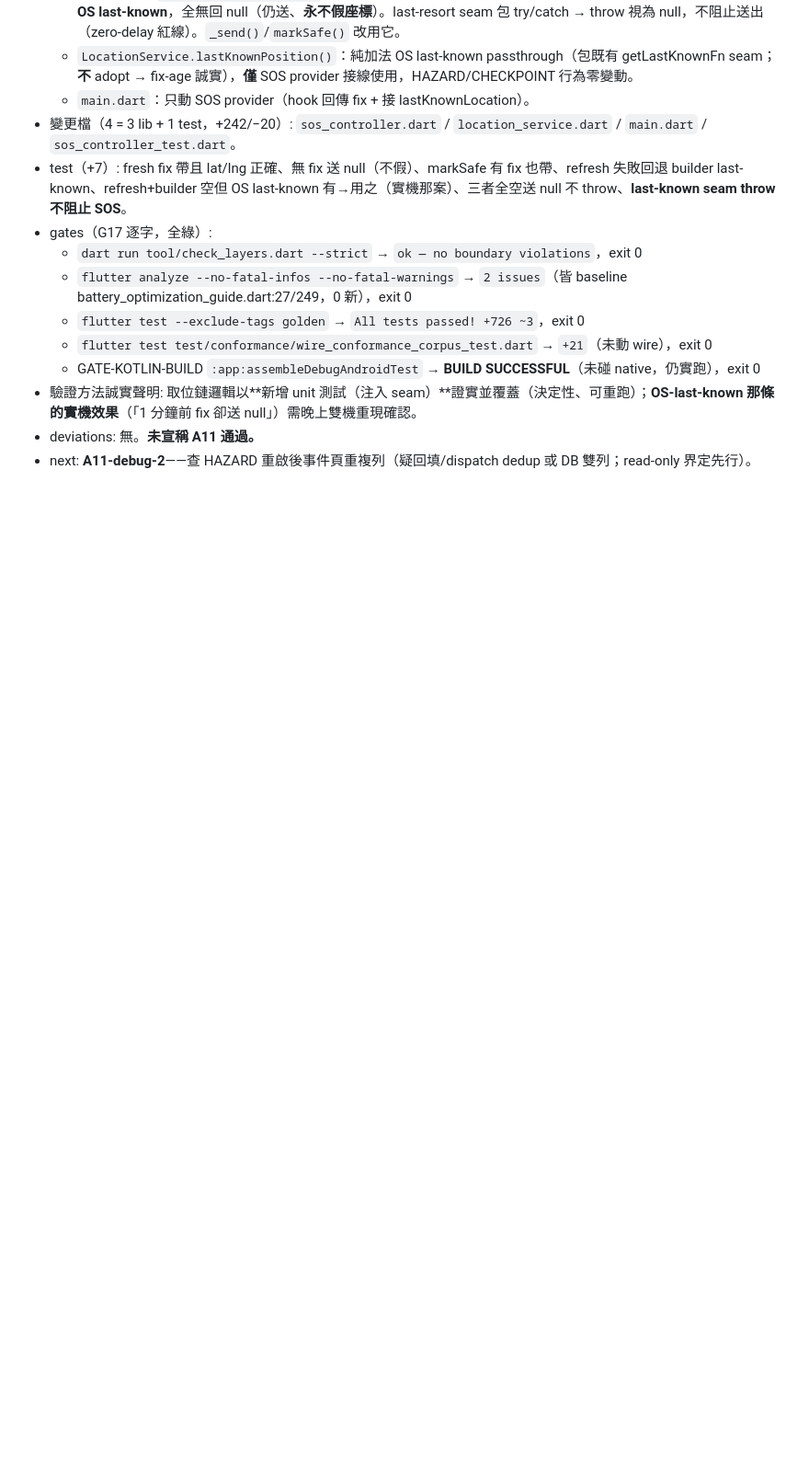
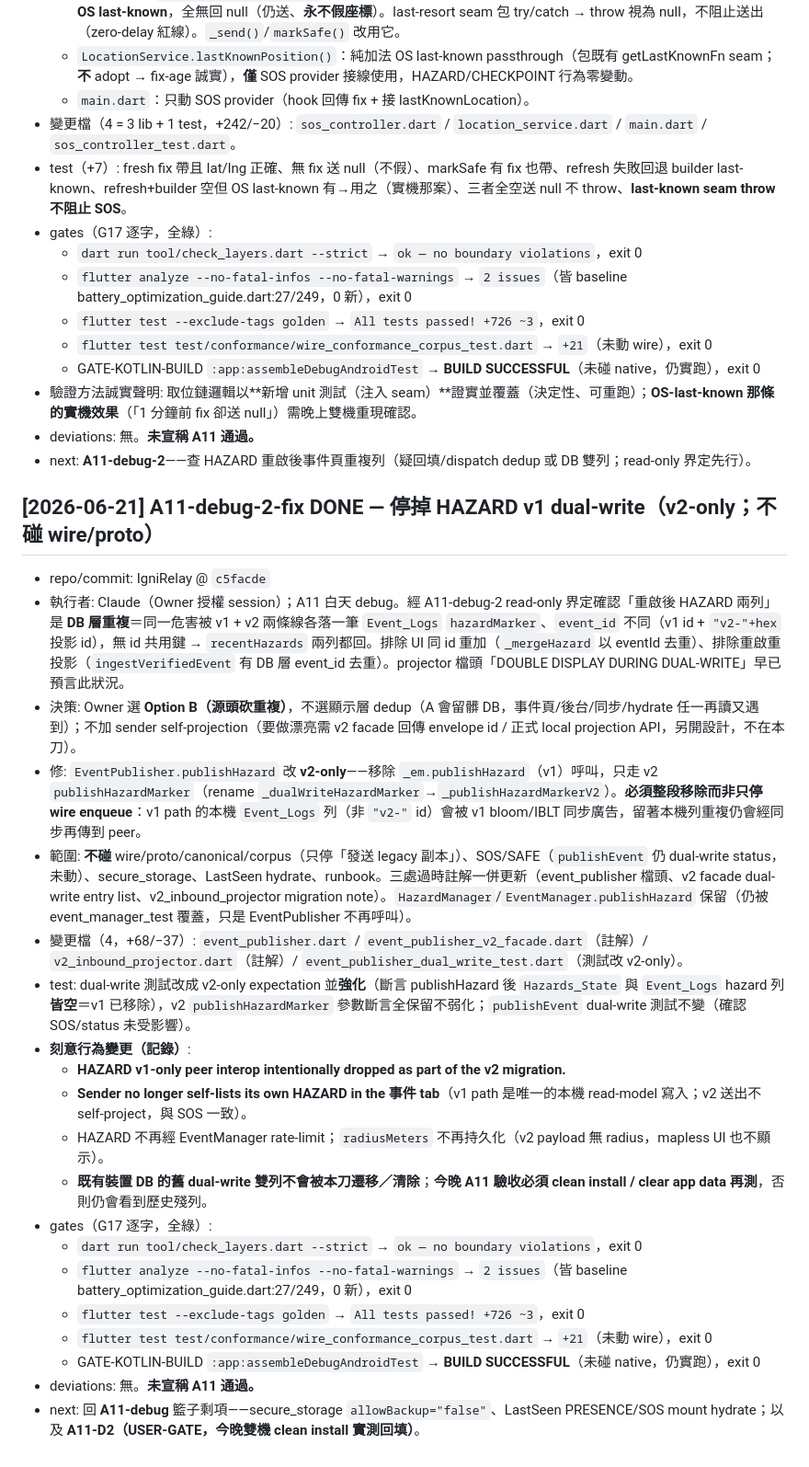
Before and after one commit to nj1i6t6/IgniRelay-new, a Markdown page: STATUS.md, the part around the change. Shown at 92% size. Rendered like a GitHub page; blank space fills up the shorter version.

Commit message:
docs: STATUS entry — A11-debug-2-fix DONE @ c5facde
Co-Authored-By: Claude Opus 4.8 <noreply@anthropic.com>

```diff
--- a/STATUS.md
+++ b/STATUS.md
@@ -1572,3 +1572,26 @@ Owner 明示授權修訂 MASTER_EXECUTION_PLAN（G11 例外）：打開 App 後
 - 驗證方法誠實聲明: 取位鏈邏輯以**新增 unit 測試（注入 seam）**證實並覆蓋（決定性、可重跑）；**OS-last-known 那條的實機效果**（「1 分鐘前 fix 卻送 null」）需晚上雙機重現確認。
 - deviations: 無。**未宣稱 A11 通過。**
 - next: **A11-debug-2**——查 HAZARD 重啟後事件頁重複列（疑回填/dispatch dedup 或 DB 雙列；read-only 界定先行）。
+
+## [2026-06-21] A11-debug-2-fix DONE — 停掉 HAZARD v1 dual-write（v2-only；不碰 wire/proto）
+
+- repo/commit: IgniRelay @ `c5facde`
+- 執行者: Claude（Owner 授權 session）；A11 白天 debug。經 A11-debug-2 read-only 界定確認「重啟後 HAZARD 兩列」是 **DB 層重複**＝同一危害被 v1 + v2 兩條線各落一筆 `Event_Logs` `hazardMarker`、`event_id` 不同（v1 id + `"v2-"+hex` 投影 id），無 id 共用鍵 → `recentHazards` 兩列都回。排除 UI 同 id 重加（`_mergeHazard` 以 eventId 去重）、排除重啟重投影（`ingestVerifiedEvent` 有 DB 層 event_id 去重）。projector 檔頭「DOUBLE DISPLAY DURING DUAL-WRITE」早已預言此狀況。
+- 決策: Owner 選 **Option B（源頭砍重複）**，不選顯示層 dedup（A 會留髒 DB，事件頁/後台/同步/hydrate 任一再讀又遇到）；不加 sender self-projection（要做漂亮需 v2 facade 回傳 envelope id / 正式 local projection API，另開設計，不在本刀）。
+- 修: `EventPublisher.publishHazard` 改 **v2-only**——移除 `_em.publishHazard`（v1）呼叫，只走 v2 `publishHazardMarker`（rename `_dualWriteHazardMarker`→`_publishHazardMarkerV2`）。**必須整段移除而非只停 wire enqueue**：v1 path 的本機 `Event_Logs` 列（非 `"v2-"` id）會被 v1 bloom/IBLT 同步廣告，留著本機列重複仍會經同步再傳到 peer。
+- 範圍: **不碰** wire/proto/canonical/corpus（只停「發送 legacy 副本」）、SOS/SAFE（`publishEvent` 仍 dual-write status，未動）、secure_storage、LastSeen hydrate、runbook。三處過時註解一併更新（event_publisher 檔頭、v2 facade dual-write entry list、v2_inbound_projector migration note）。`HazardManager`/`EventManager.publishHazard` 保留（仍被 event_manager_test 覆蓋，只是 EventPublisher 不再呼叫）。
+- 變更檔（4，+68/−37）: `event_publisher.dart` / `event_publisher_v2_facade.dart`（註解）/ `v2_inbound_projector.dart`（註解）/ `event_publisher_dual_write_test.dart`（測試改 v2-only）。
+- test: dual-write 測試改成 v2-only expectation 並**強化**（斷言 publishHazard 後 `Hazards_State` 與 `Event_Logs` hazard 列**皆空**＝v1 已移除），v2 `publishHazardMarker` 參數斷言全保留不弱化；`publishEvent` dual-write 測試不變（確認 SOS/status 未受影響）。
+- **刻意行為變更（記錄）**:
+  - **HAZARD v1-only peer interop intentionally dropped as part of the v2 migration.**
+  - **Sender no longer self-lists its own HAZARD in the 事件 tab**（v1 path 是唯一的本機 read-model 寫入；v2 送出不 self-project，與 SOS 一致）。
+  - HAZARD 不再經 EventManager rate-limit；`radiusMeters` 不再持久化（v2 payload 無 radius，mapless UI 也不顯示）。
+  - **既有裝置 DB 的舊 dual-write 雙列不會被本刀遷移／清除**；**今晚 A11 驗收必須 clean install / clear app data 再測**，否則仍會看到歷史殘列。
+- gates（G17 逐字，全綠）:
+  - `dart run tool/check_layers.dart --strict` → `ok — no boundary violations`，exit 0
+  - `flutter analyze --no-fatal-infos --no-fatal-warnings` → `2 issues`（皆 baseline battery_optimization_guide.dart:27/249，0 新），exit 0
+  - `flutter test --exclude-tags golden` → `All tests passed! +726 ~3`，exit 0
+  - `flutter test test/conformance/wire_conformance_corpus_test.dart` → `+21`（未動 wire），exit 0
+  - GATE-KOTLIN-BUILD `:app:assembleDebugAndroidTest` → **BUILD SUCCESSFUL**（未碰 native，仍實跑），exit 0
+- deviations: 無。**未宣稱 A11 通過。**
+- next: 回 **A11-debug** 籃子剩項——secure_storage `allowBackup="false"`、LastSeen PRESENCE/SOS mount hydrate；以及 **A11-D2（USER-GATE，今晚雙機 clean install 實測回填）**。
```
